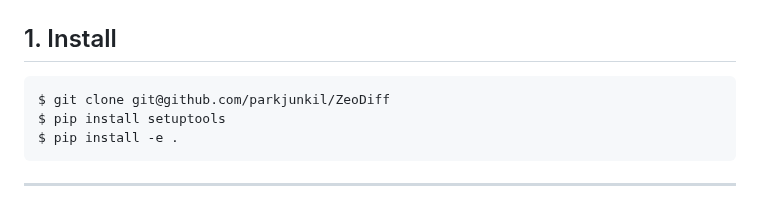
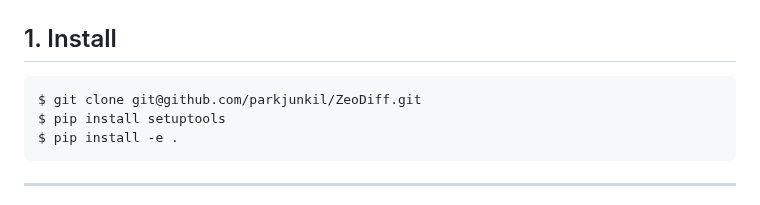
Before and after one commit to parkjunkil/ZeoDiff, a Markdown page: README.md, the part around the change. Rendered like a GitHub page.

```diff
--- a/README.md
+++ b/README.md
@@ -9,7 +9,7 @@ This package provides a diffusion model for the generation of pure silica zeolit
 
 ## 1. Install
 
-    $ git clone git@github.com/parkjunkil/ZeoDiff
+    $ git clone git@github.com/parkjunkil/ZeoDiff.git
     $ pip install setuptools
     $ pip install -e .
 
```
